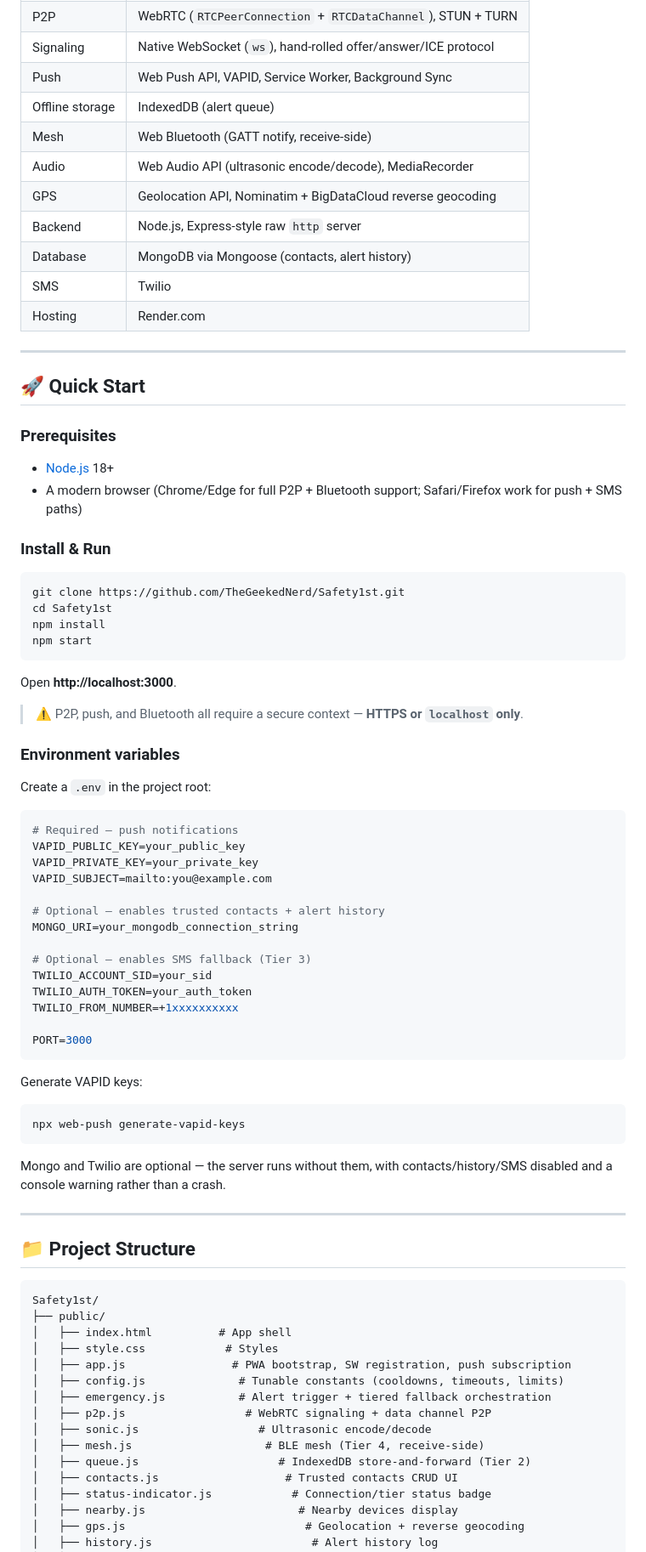
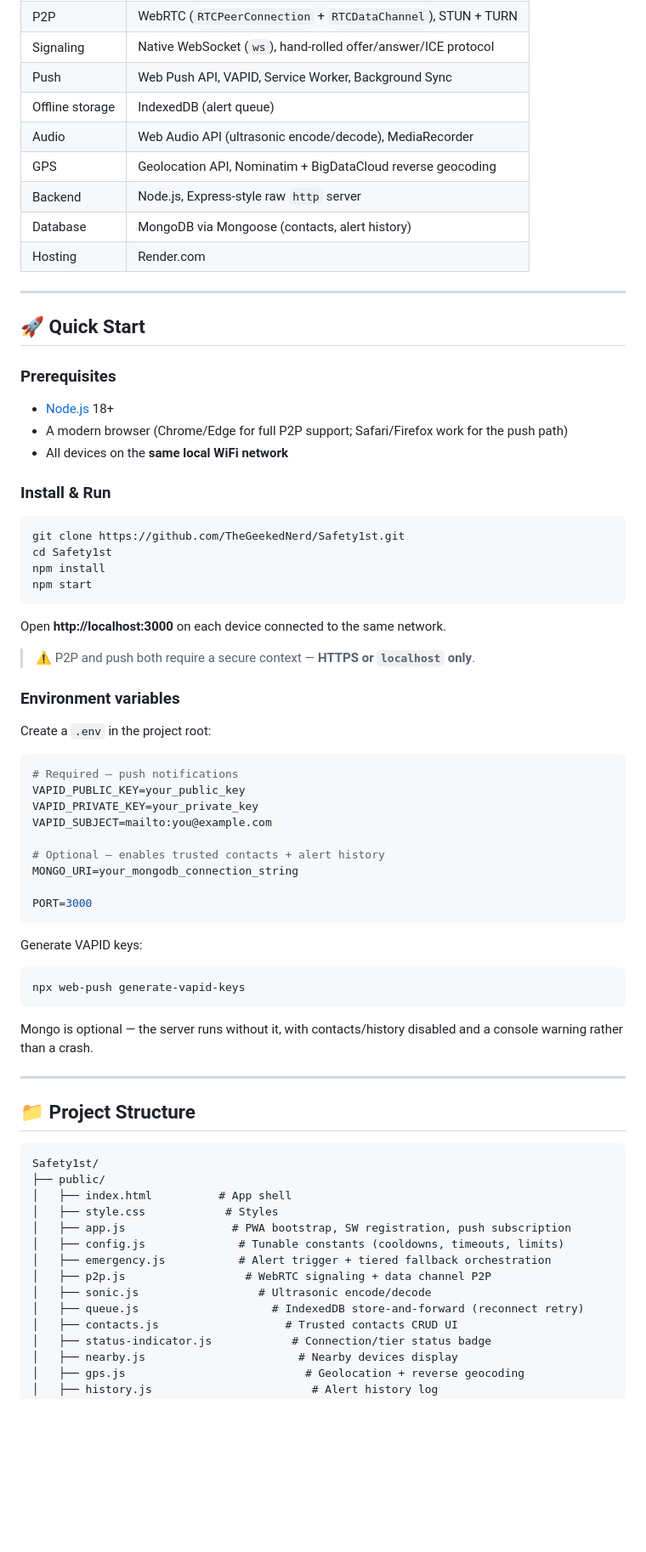
Before and after one commit to TheGeekedNerd/Safety1st, a Markdown page: README.md, the part around one of its changes. Shown at 85% size. Rendered like a GitHub page; blank space fills up the shorter version.

````diff
--- a/README.md
+++ b/README.md
@@ -85,12 +80,10 @@ Presenting it this way — rather than claiming it "always works" — is a delib
 | Signaling | Native WebSocket (`ws`), hand-rolled offer/answer/ICE protocol |
 | Push | Web Push API, VAPID, Service Worker, Background Sync |
 | Offline storage | IndexedDB (alert queue) |
-| Mesh | Web Bluetooth (GATT notify, receive-side) |
 | Audio | Web Audio API (ultrasonic encode/decode), MediaRecorder |
 | GPS | Geolocation API, Nominatim + BigDataCloud reverse geocoding |
 | Backend | Node.js, Express-style raw `http` server |
 | Database | MongoDB via Mongoose (contacts, alert history) |
-| SMS | Twilio |
 | Hosting | Render.com |
 
 ---
@@ -99,7 +92,8 @@ Presenting it this way — rather than claiming it "always works" — is a delib
 
 ### Prerequisites
 - [Node.js](https://nodejs.org/) 18+
-- A modern browser (Chrome/Edge for full P2P + Bluetooth support; Safari/Firefox work for push + SMS paths)
+- A modern browser (Chrome/Edge for full P2P support; Safari/Firefox work for the push path)
+- All devices on the **same local WiFi network**
 
 ### Install & Run
 
@@ -110,9 +104,9 @@ npm install
 npm start
 ```
 
-Open **http://localhost:3000**.
+Open **http://localhost:3000** on each device connected to the same network.
 
-> ⚠️ P2P, push, and Bluetooth all require a secure context — **HTTPS or `localhost` only**.
+> ⚠️ P2P and push both require a secure context — **HTTPS or `localhost` only**.
 
 ### Environment variables
 
@@ -127,11 +121,6 @@ VAPID_SUBJECT=mailto:you@example.com
 # Optional — enables trusted contacts + alert history
 MONGO_URI=your_mongodb_connection_string
 
-# Optional — enables SMS fallback (Tier 3)
-TWILIO_ACCOUNT_SID=your_sid
-TWILIO_AUTH_TOKEN=your_auth_token
-TWILIO_FROM_NUMBER=+1xxxxxxxxxx
-
 PORT=3000
 ```
 
@@ -140,7 +129,7 @@ Generate VAPID keys:
 npx web-push generate-vapid-keys
 ```
 
-Mongo and Twilio are optional — the server runs without them, with contacts/history/SMS disabled and a console warning rather than a crash.
+Mongo is optional — the server runs without it, with contacts/history disabled and a console warning rather than a crash.
 
 ---
 
@@ -156,8 +145,7 @@ Safety1st/
 │   ├── emergency.js           # Alert trigger + tiered fallback orchestration
 │   ├── p2p.js                  # WebRTC signaling + data channel P2P
 │   ├── sonic.js                  # Ultrasonic encode/decode
-│   ├── mesh.js                    # BLE mesh (Tier 4, receive-side)
-│   ├── queue.js                     # IndexedDB store-and-forward (Tier 2)
+│   ├── queue.js                    # IndexedDB store-and-forward (reconnect retry)
 │   ├── contacts.js                   # Trusted contacts CRUD UI
 │   ├── status-indicator.js            # Connection/tier status badge
 │   ├── nearby.js                       # Nearby devices display
````
Also changed, not shown: other parts of README.md (+34 -42 lines).
